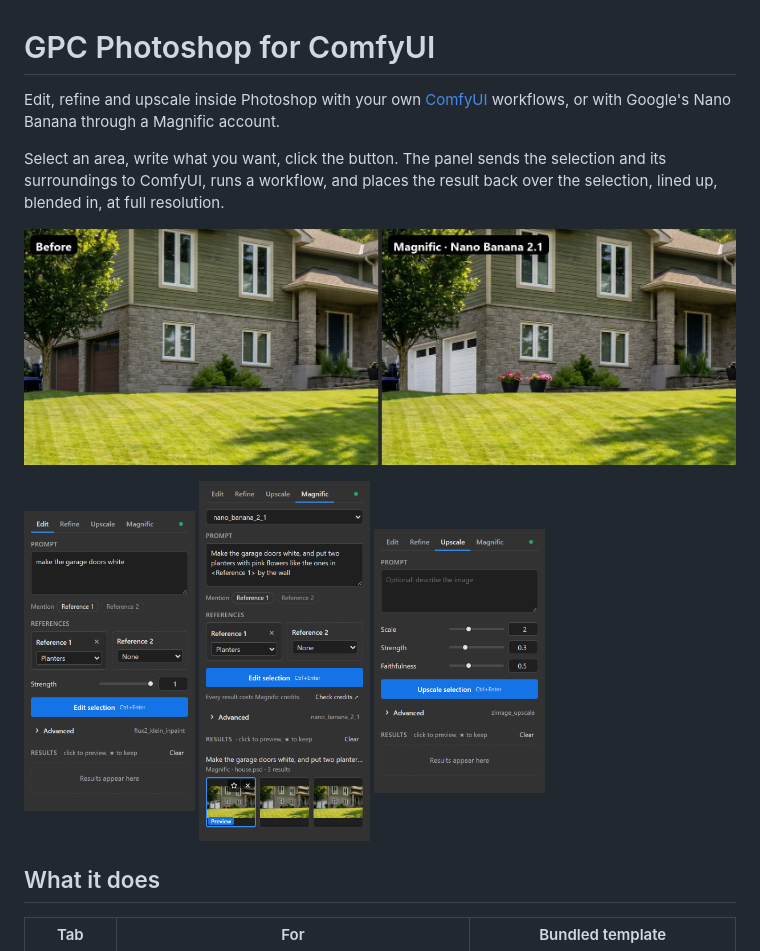
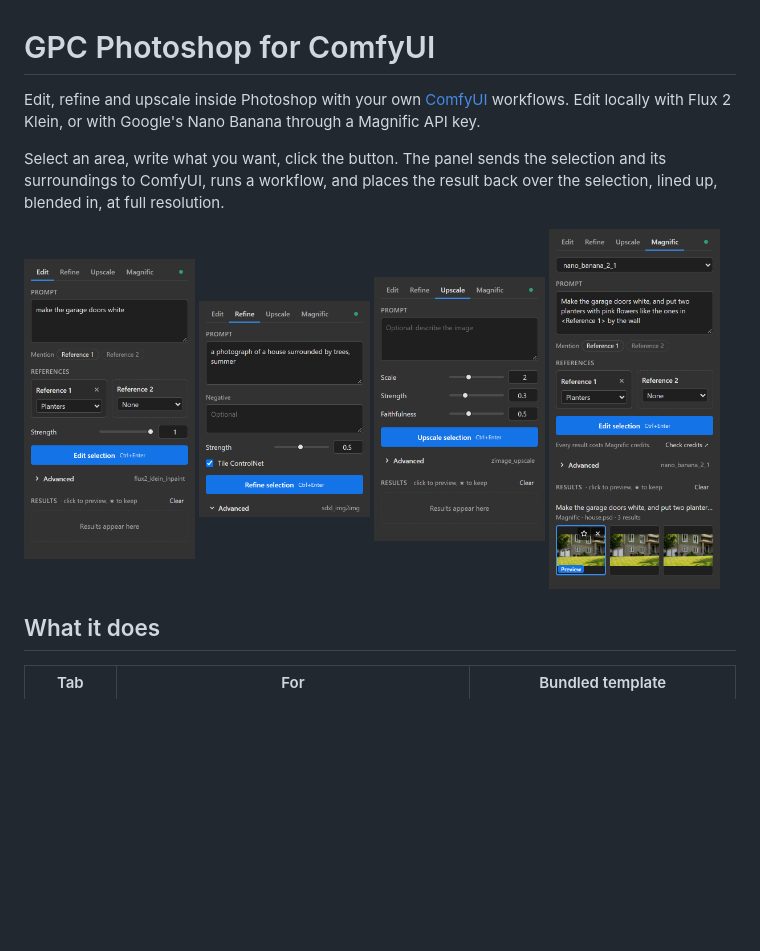
Before and after one commit to gprzzzz/ComfyUI_GPC_Photoshop, a Markdown page: README.md, the part around one of its changes. Rendered like a GitHub page; pictures changed too: docs/images/example-magnific.jpg, docs/images/panel-refine-top.png (added); blank space fills up the shorter version.

```diff
--- a/README.md
+++ b/README.md
@@ -1,18 +1,17 @@
 # GPC Photoshop for ComfyUI
 
 Edit, refine and upscale inside Photoshop with your own [ComfyUI](https://github.com/comfyanonymous/ComfyUI)
-workflows, or with Google's Nano Banana through a Magnific account.
+workflows. Edit locally with Flux 2 Klein, or with Google's Nano Banana through a Magnific API key.
 
 Select an area, write what you want, click the button. The panel sends the selection and its
 surroundings to ComfyUI, runs a workflow, and places the result back over the selection, lined up,
 blended in, at full resolution.
 
-![Before and after: Nano Banana 2.1 turned the garage doors white and added planters like a reference image](docs/images/example-magnific.jpg)
-
 <p>
   <img src="docs/images/panel-edit.png" width="24%" alt="Edit tab: prompt, reference slots, strength">
+  <img src="docs/images/panel-refine-top.png" width="24%" alt="Refine tab: prompt, negative, strength, tile ControlNet">
+  <img src="docs/images/panel-upscale.png" width="24%" alt="Upscale tab">
   <img src="docs/images/panel-magnific.png" width="24%" alt="Magnific tab with three results">
-  <img src="docs/images/panel-upscale.png" width="24%" alt="Upscale tab">
 </p>
 
 ## What it does
```
Also changed, not shown: other parts of README.md (+9 -4 lines), docs/usage.md (+3 -3 lines), docs/images/example-refine.jpg, docs/images/example-upscale.jpg.
